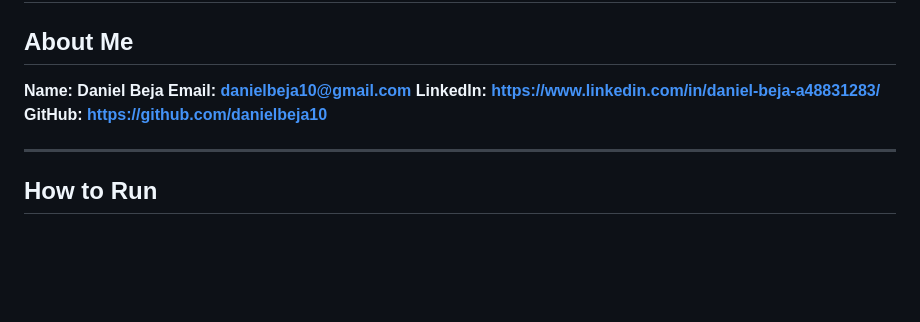
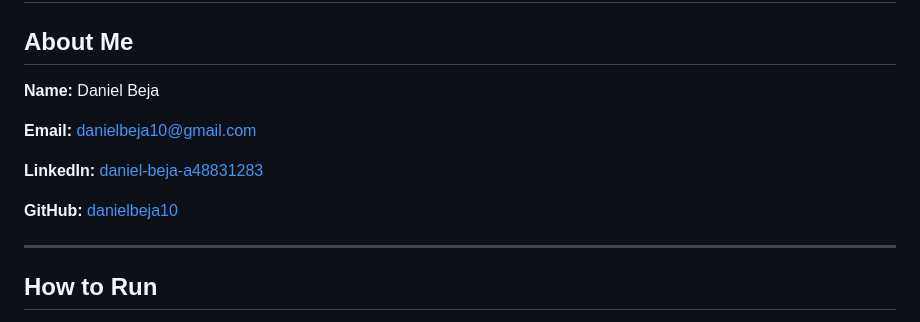
Before and after one commit to danielbeja10/GenAI-task-for-ZAP, a Markdown page: README.md, the part around the change. GitHub-like rendering; blank space fills up the shorter version.

Commit message:
Fix About Me formatting in README
Co-Authored-By: Claude Sonnet 4.6 <noreply@anthropic.com>

```diff
--- a/README.md
+++ b/README.md
@@ -2,10 +2,13 @@
 
 ## About Me
 
-**Name: Daniel Beja**
-**Email: danielbeja10@gmail.com**
-**LinkedIn: https://www.linkedin.com/in/daniel-beja-a48831283/**
-**GitHub: https://github.com/danielbeja10**
+**Name:** Daniel Beja
+
+**Email:** danielbeja10@gmail.com
+
+**LinkedIn:** [daniel-beja-a48831283](https://www.linkedin.com/in/daniel-beja-a48831283/)
+
+**GitHub:** [danielbeja10](https://github.com/danielbeja10)
 
 ---
 
```
